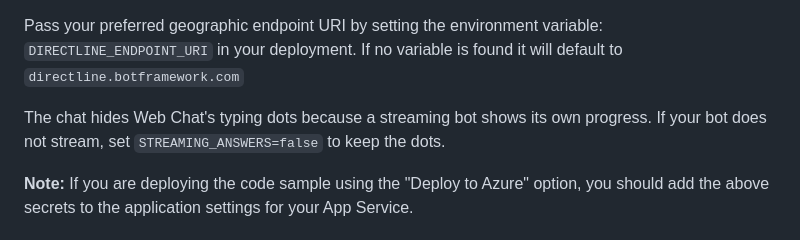
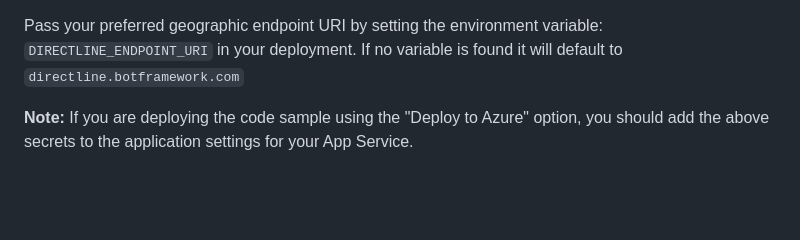
Before and after one commit to microsoft/HealthBotContainerSample, a Markdown page: README.md, the part around the change. Rendered like a GitHub page; blank space fills up the shorter version.

Commit message:
Remove typing dots note from README
Co-authored-by: Copilot <223556219+Copilot@users.noreply.github.com>

```diff
--- a/README.md
+++ b/README.md
@@ -51,8 +51,6 @@ In some cases it is required to set the endpoint URI so that it points to a spec
 
 Pass your preferred geographic endpoint URI by setting the environment variable: `DIRECTLINE_ENDPOINT_URI` in your deployment. If no variable is found it will default to `directline.botframework.com`
 
-The chat hides Web Chat's typing dots because a streaming bot shows its own progress. If your bot does not stream, set `STREAMING_ANSWERS=false` to keep the dots.
-
 **Note:** If you are deploying the code sample using the "Deploy to Azure" option, you should add the above secrets to the application settings for your App Service.
 
 ## Streaming responses
```
